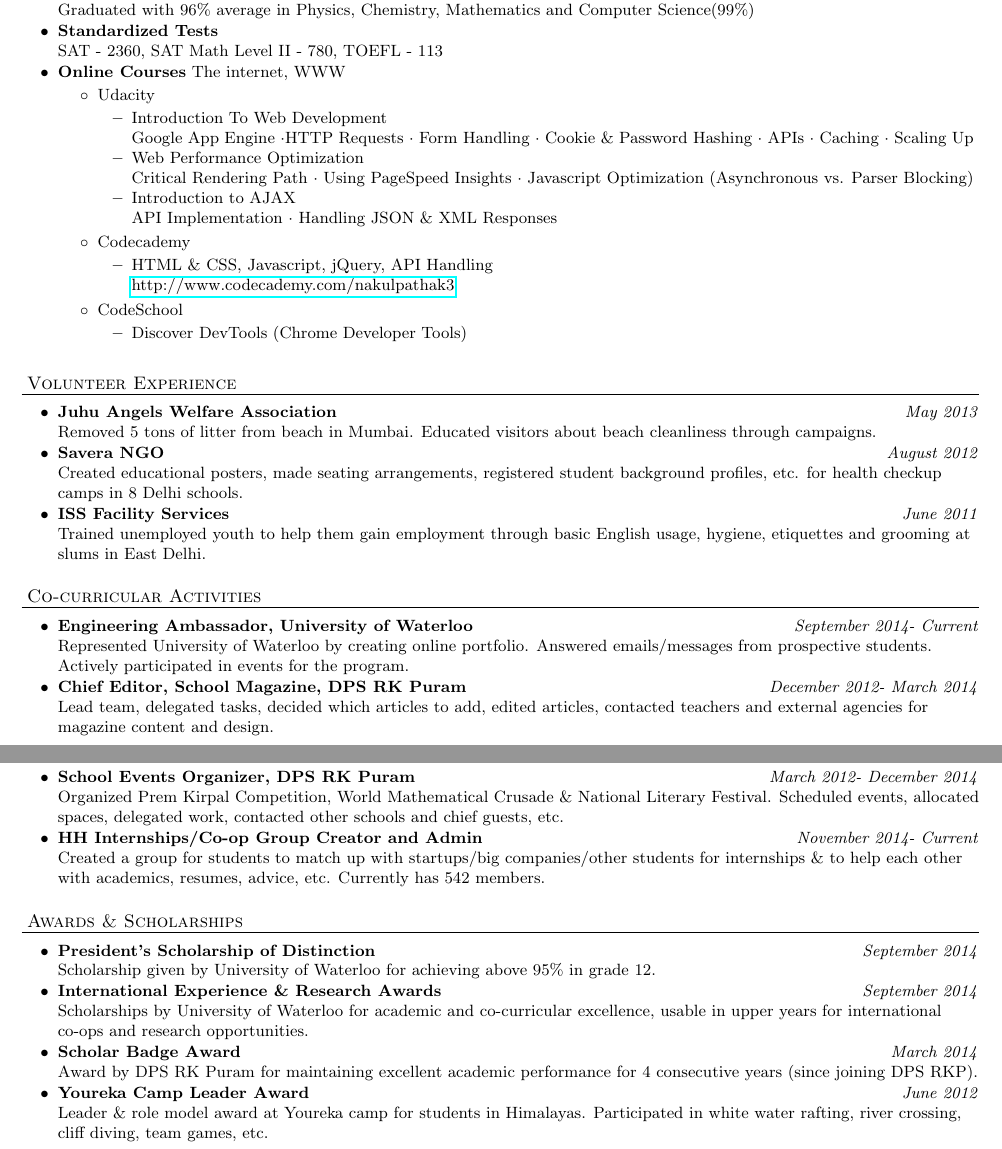
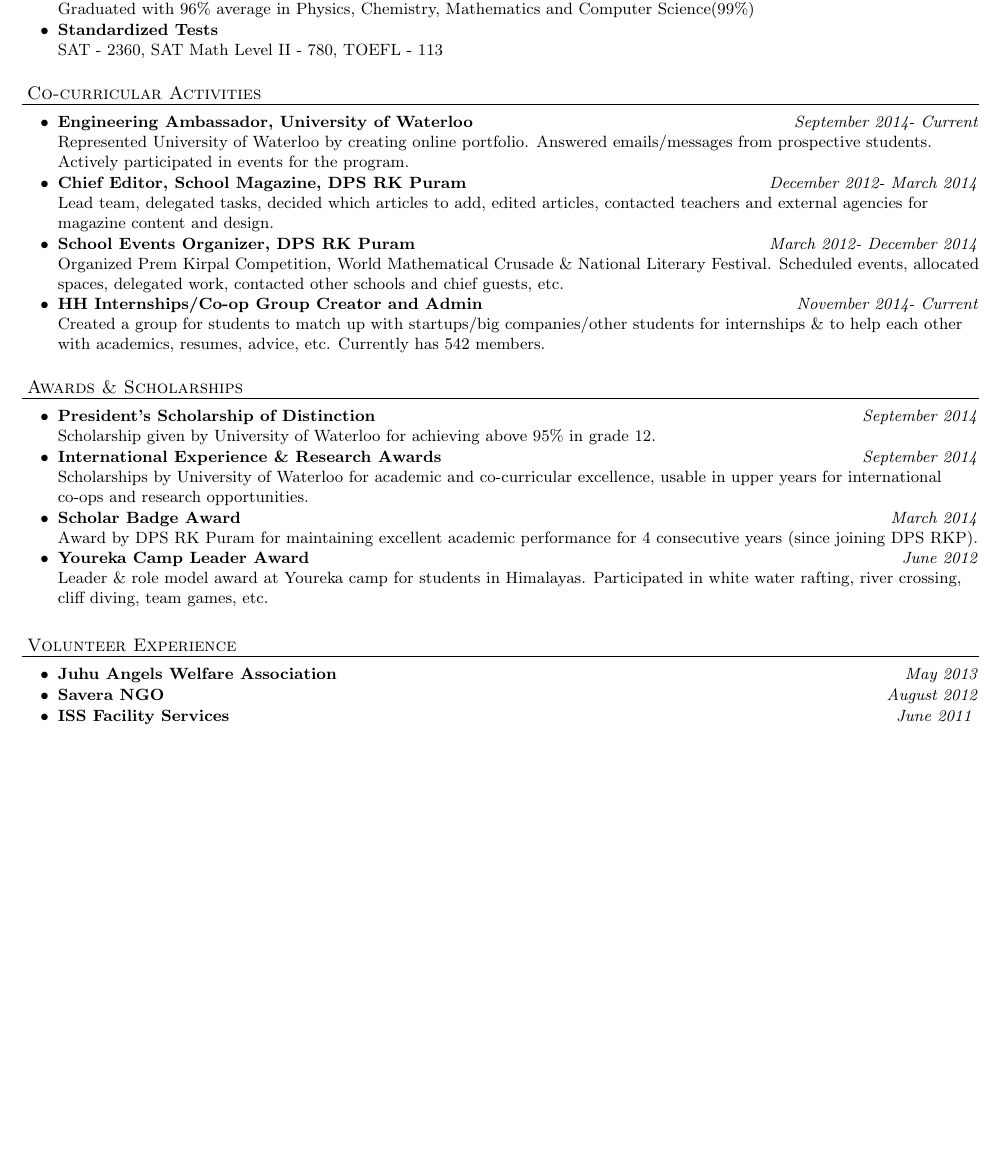
Before and after one commit to nakulpathak3/resume, a LaTeX document (nakulpathak11-12.tex): two parts of pages 1 and 2 of 2 before the commit and part of the page after it, the two joined at a grey line, cut so that both start at the same text, the shorter picture padded with empty space. Compiled offline with pdfLaTeX.

Commit message:
Removed volunteer experience paragraphs and online courses. One page resume now.

```diff
--- a/nakulpathak11-12.tex
+++ b/nakulpathak11-12.tex
@@ -83,47 +83,6 @@
 \item \textbf{University of Waterloo, 1st Year(1B Term)} Waterloo, Ontario, Canada. \\ Bachelor of Software Engineering Honours Co-op, 2014-2019.
 \item \textbf{DPS RK Puram} New Delhi, India \\ Graduated with 96\% average in Physics, Chemistry, Mathematics and Computer Science(99\%)
 \item \textbf{Standardized Tests} \\ SAT - 2360, SAT Math Level II - 780, TOEFL - 113
-\item \textbf{Online Courses} The internet, WWW
-\vspace{-4pt}
-\begin{itemize}\item[$\circ$] Udacity
-	\begin{itemize}
-	\vspace{-2pt}
-	\item Introduction To Web Development
-	\\  Google App Engine $\cdot$HTTP Requests  $\cdot$ Form Handling $\cdot$ Cookie \& Password Hashing $\cdot$ APIs $\cdot$ Caching $\cdot$ Scaling Up
-	\vspace{-2pt}
-	\item Web Performance Optimization
-	\\ Critical Rendering Path $\cdot$ Using PageSpeed Insights $\cdot$ Javascript Optimization (Asynchronous vs. Parser Blocking)
-	\vspace{-2pt}
-	\item Introduction to AJAX
-	\\ API Implementation $\cdot$ Handling JSON \& XML Responses
-	\end{itemize}
-	\vspace{-3.5pt}
-	\item[$\circ$] Codecademy
-	\begin{itemize}
-	\vspace{-2pt}
-	\item HTML \& CSS, Javascript, jQuery, API Handling \urlstyle{same}
-	\\ \url{http://www.codecademy.com/nakulpathak3}
-	\end{itemize}
-	\vspace{-3.5pt}
-\item[$\circ$] CodeSchool
-	\begin{itemize}
-	\vspace{-2pt}
-	\item Discover DevTools (Chrome Developer Tools)
-	\end{itemize}
-	\end{itemize}
-\end{achievements}
-
-
-\vspace{7pt}
-
-\header{\normalsize Volunteer Experience}
-\begin{achievements}
-\item \textbf{Juhu Angels Welfare Association}   \hfill \textit{May 2013}
-\\Removed 5 tons of litter from beach in Mumbai. Educated visitors about beach cleanliness through campaigns.
-\item \textbf{Savera NGO}     \hfill \textit{August 2012}
-\\Created educational posters, made seating arrangements, registered student background profiles, etc. for health checkup camps in 8 Delhi schools.
-\item \textbf{ISS Facility Services}    \hfill \textit{June 2011}
-\\Trained unemployed youth to help them gain employment through basic English usage, hygiene, etiquettes and grooming at slums in East Delhi.
 \end{achievements}
 
 \vspace{7pt}
@@ -154,4 +113,11 @@
 \\ Leader \& role model award at Youreka camp for students in Himalayas. Participated in white water rafting, river crossing, cliff diving, team games, etc. \\ \hspace*{-18pt}  \\
 \end{achievements}
 
+\header{\normalsize Volunteer Experience}
+\begin{achievements}
+\item \textbf{Juhu Angels Welfare Association}   \hfill \textit{May 2013}
+\item \textbf{Savera NGO}     \hfill \textit{August 2012}
+\item \textbf{ISS Facility Services}    \hfill \textit{June 2011}
+\end{achievements}
+
 \end{document}
```
Also changed, not shown: nakulpathak11-12.pdf, 2 other files.
